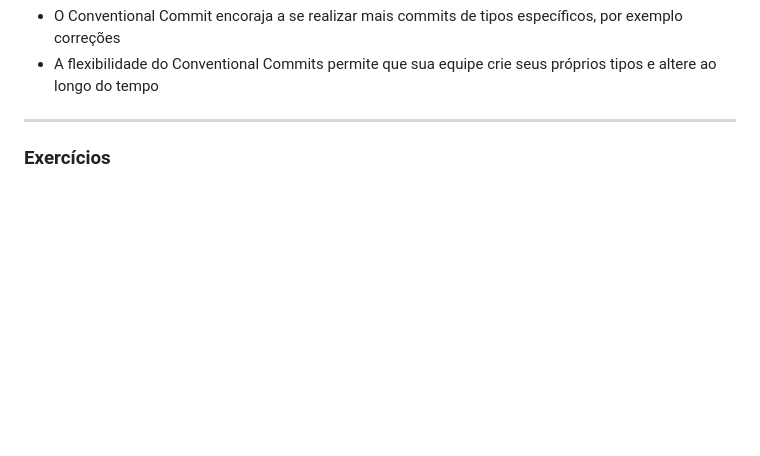
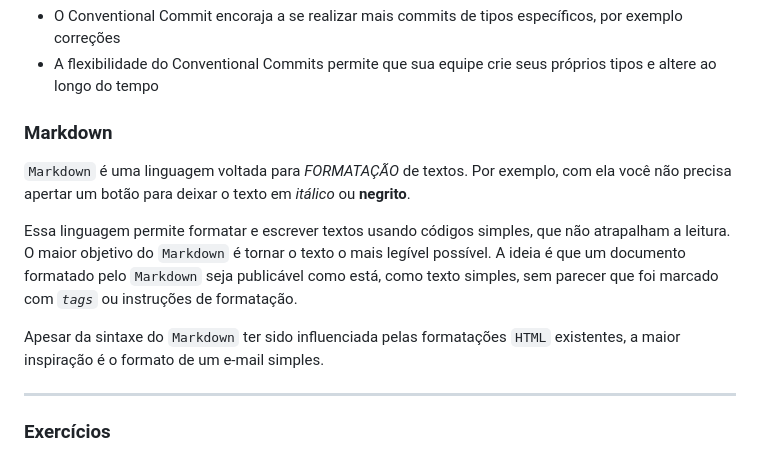
Before and after one commit to reprograma/on22-b3-s1-git, a Markdown page: README.md, the part around the change printed below. Rendered like a GitHub page; blank space fills up the shorter version.

Commit message:
docs - correção de Markdown

```diff
--- a/README.md
+++ b/README.md
@@ -252,6 +256,12 @@ git diff                        | mostra no terminal a diferença entre os arqui
   - O Conventional Commit encoraja a se realizar mais commits de tipos específicos, por exemplo correções
   - A flexibilidade do Conventional Commits permite que sua equipe crie seus próprios tipos e altere ao longo do tempo
 
+  ### **Markdown**
+  `Markdown` é uma linguagem voltada para *FORMATAÇÃO* de textos. Por exemplo, com ela você não precisa apertar um botão para deixar o texto em *itálico* ou **negrito**.
+
+  Essa linguagem permite formatar e escrever textos usando códigos simples, que não atrapalham a leitura. O maior objetivo do `Markdown` é tornar o texto o mais legível possível. A ideia é que um documento formatado pelo `Markdown` seja publicável como está, como texto simples, sem parecer que foi marcado com *`tags`* ou instruções de formatação.
+
+  Apesar da sintaxe do `Markdown` ter sido influenciada pelas formatações `HTML` existentes, a maior inspiração é o formato de um e-mail simples.
 
 ***
 ### Exercícios
```
Also changed, not shown: other parts of README.md (+23 -22 lines).
